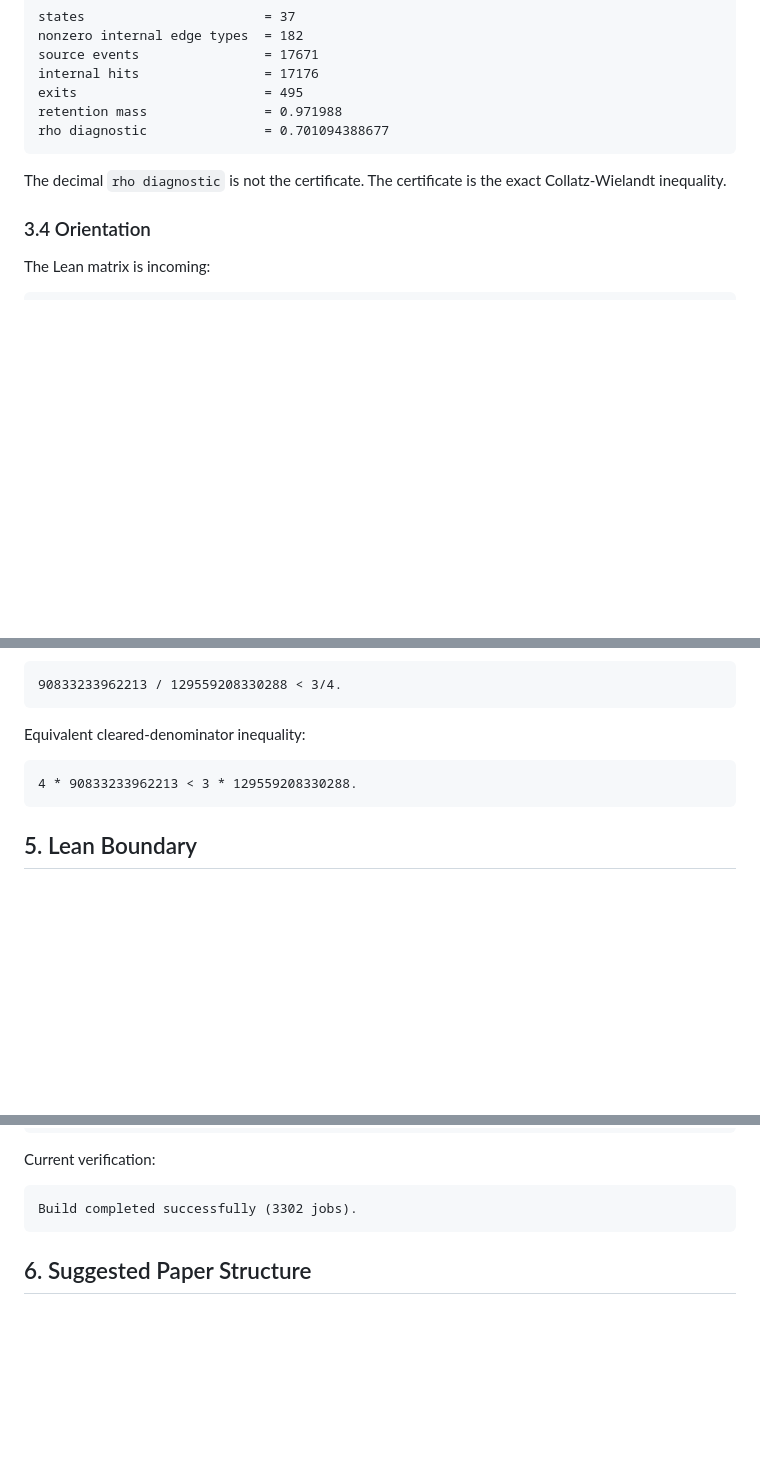
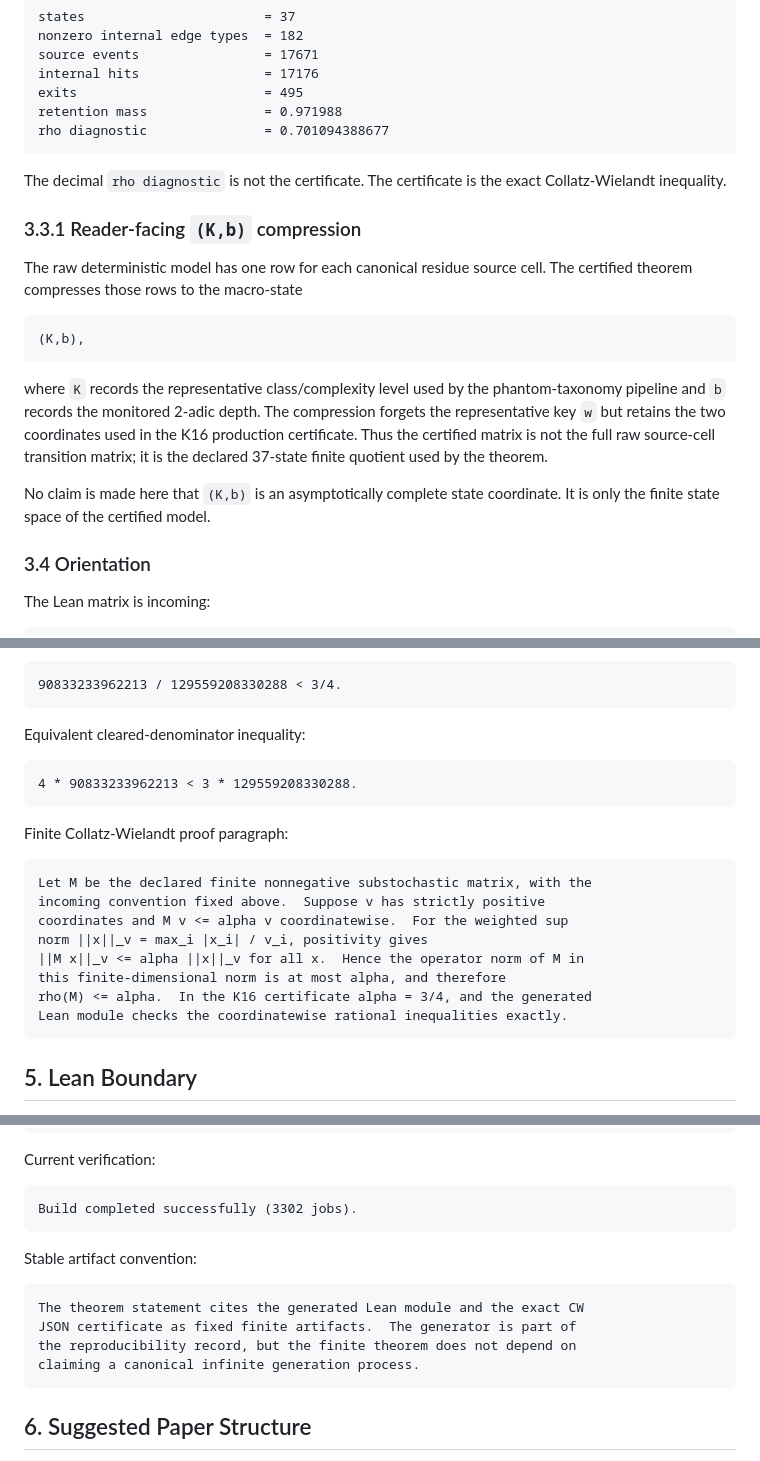
Before and after one commit to PieroBorgatta/Collatz, a Markdown page: notes/phase10_finite_rank_note_outline.md, 3 parts joined by grey strips. Drawn GitHub-style; blank space fills up the shorter version.

Commit message:
Complete finite-rank note outline

````diff
--- a/notes/phase10_finite_rank_note_outline.md
+++ b/notes/phase10_finite_rank_note_outline.md
@@ -161,6 +161,26 @@ rho diagnostic               = 0.701094388677
 The decimal `rho diagnostic` is not the certificate.  The certificate is
 the exact Collatz-Wielandt inequality.
 
+### 3.3.1 Reader-facing `(K,b)` compression
+
+The raw deterministic model has one row for each canonical residue
+source cell.  The certified theorem compresses those rows to the
+macro-state
+
+```text
+(K,b),
+```
+
+where `K` records the representative class/complexity level used by the
+phantom-taxonomy pipeline and `b` records the monitored 2-adic depth.
+The compression forgets the representative key `w` but retains the two
+coordinates used in the K16 production certificate.  Thus the certified
+matrix is not the full raw source-cell transition matrix; it is the
+declared 37-state finite quotient used by the theorem.
+
+No claim is made here that `(K,b)` is an asymptotically complete state
+coordinate.  It is only the finite state space of the certified model.
+
 ### 3.4 Orientation
 
 The Lean matrix is incoming:
@@ -209,6 +229,19 @@ Equivalent cleared-denominator inequality:
 4 * 90833233962213 < 3 * 129559208330288.
 ```
 
+Finite Collatz-Wielandt proof paragraph:
+
+```text
+Let M be the declared finite nonnegative substochastic matrix, with the
+incoming convention fixed above.  Suppose v has strictly positive
+coordinates and M v <= alpha v coordinatewise.  For the weighted sup
+norm ||x||_v = max_i |x_i| / v_i, positivity gives
+||M x||_v <= alpha ||x||_v for all x.  Hence the operator norm of M in
+this finite-dimensional norm is at most alpha, and therefore
+rho(M) <= alpha.  In the K16 certificate alpha = 3/4, and the generated
+Lean module checks the coordinatewise rational inequalities exactly.
+```
+
 ## 5. Lean Boundary
 
 Lean file:
@@ -236,6 +269,15 @@ Current verification:
 
 ```text
 Build completed successfully (3302 jobs).
+```
+
+Stable artifact convention:
+
+```text
+The theorem statement cites the generated Lean module and the exact CW
+JSON certificate as fixed finite artifacts.  The generator is part of
+the reproducibility record, but the finite theorem does not depend on
+claiming a canonical infinite generation process.
 ```
 
 ## 6. Suggested Paper Structure
````
Also changed, not shown: other parts of notes/phase10_finite_rank_note_outline.md (+75 -9 lines).
